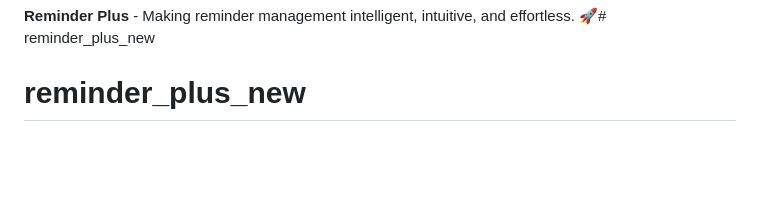
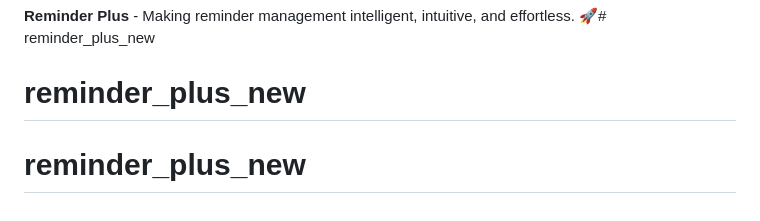
Before and after one commit to kennedyjulius/reminder_plus_new, a Markdown page: README.md, the part around the change. Rendered like a GitHub page; blank space fills up the shorter version.

```diff
--- a/README.md
+++ b/README.md
@@ -599,3 +599,4 @@ For support and questions:
 
 **Reminder Plus** - Making reminder management intelligent, intuitive, and effortless. 🚀# reminder_plus_new
 # reminder_plus_new
+# reminder_plus_new
```
